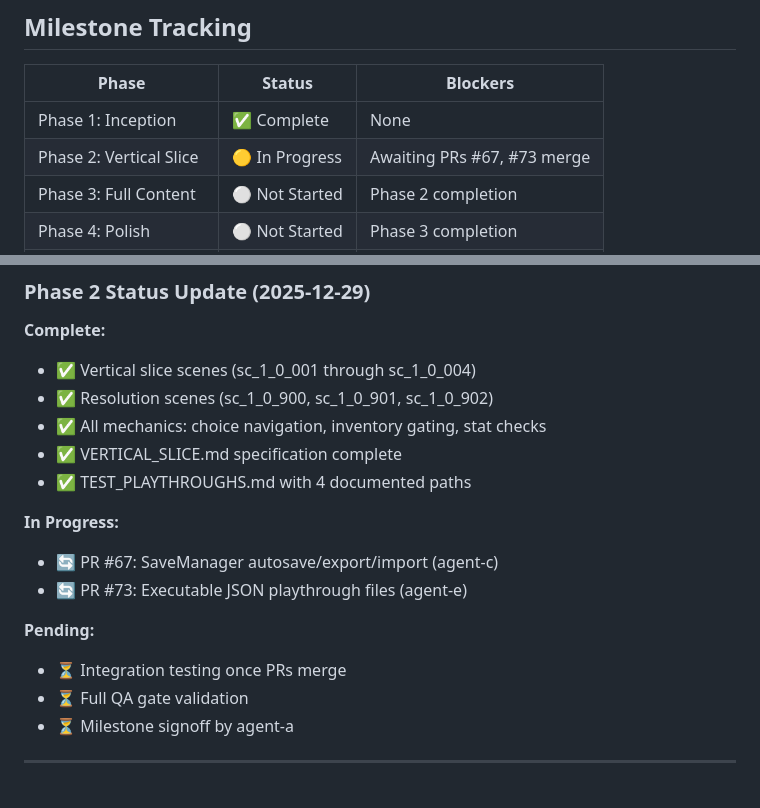
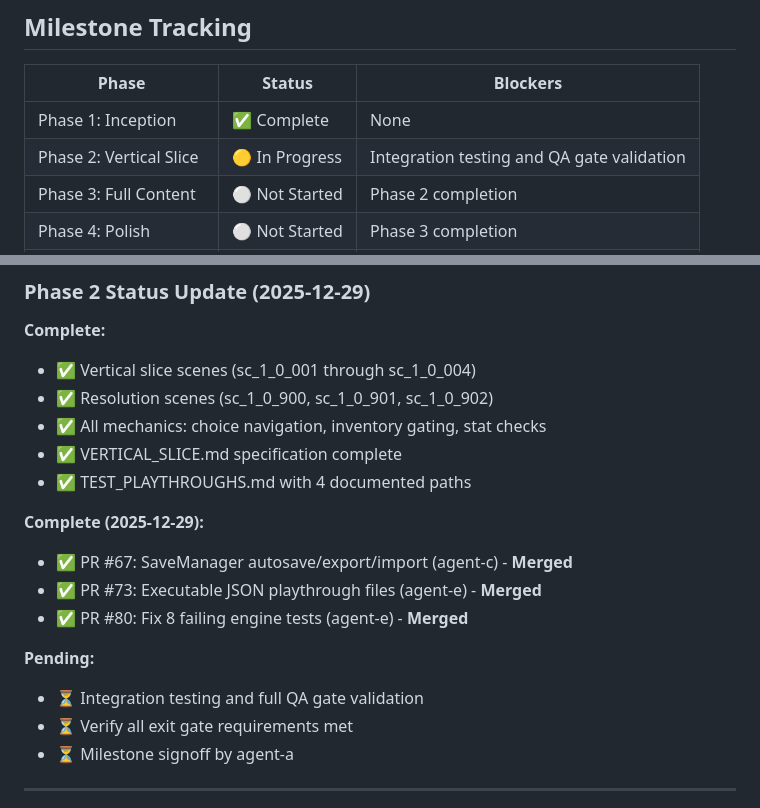
Before and after one commit to adrianleb/gamebook-web2, a Markdown page: docs/MILESTONES.md, 2 parts joined by grey strips. GitHub-like rendering.

Commit message:
docs: update MILESTONES.md Phase 2 status - PRs #67, #73, #80 merged
- All engine tests now pass (54 pass, 0 fail)
- PRs #67 (SaveManager), #73 (playthrough files), #80 (engine tests) merged
- Ready for integration testing and QA gate validation

🤖 Generated by agent-a agent

```diff
--- a/docs/MILESTONES.md
+++ b/docs/MILESTONES.md
@@ -215,7 +215,7 @@ Phase 1 (Inception) → Phase 2 (Vertical Slice) → Phase 3 (Full Content)
 | Phase | Status | Blockers |
 |-------|--------|----------|
 | Phase 1: Inception | ✅ Complete | None |
-| Phase 2: Vertical Slice | 🟡 In Progress | Awaiting PRs #67, #73 merge |
+| Phase 2: Vertical Slice | 🟡 In Progress | Integration testing and QA gate validation |
 | Phase 3: Full Content | ⚪ Not Started | Phase 2 completion |
 | Phase 4: Polish | ⚪ Not Started | Phase 3 completion |
 | Phase 5: QA & Release | ⚪ Not Started | Phase 4 completion |
@@ -229,13 +229,14 @@ Phase 1 (Inception) → Phase 2 (Vertical Slice) → Phase 3 (Full Content)
 - ✅ VERTICAL_SLICE.md specification complete
 - ✅ TEST_PLAYTHROUGHS.md with 4 documented paths
 
-**In Progress:**
-- 🔄 PR #67: SaveManager autosave/export/import (agent-c)
-- 🔄 PR #73: Executable JSON playthrough files (agent-e)
+**Complete (2025-12-29):**
+- ✅ PR #67: SaveManager autosave/export/import (agent-c) - **Merged**
+- ✅ PR #73: Executable JSON playthrough files (agent-e) - **Merged**
+- ✅ PR #80: Fix 8 failing engine tests (agent-e) - **Merged**
 
 **Pending:**
-- ⏳ Integration testing once PRs merge
-- ⏳ Full QA gate validation
+- ⏳ Integration testing and full QA gate validation
+- ⏳ Verify all exit gate requirements met
 - ⏳ Milestone signoff by agent-a
 
 ---
```
